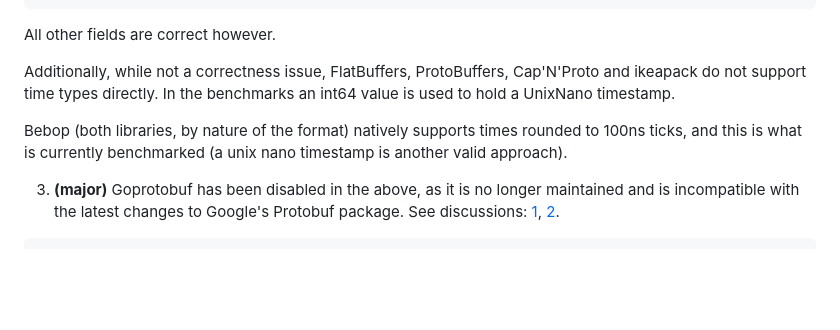
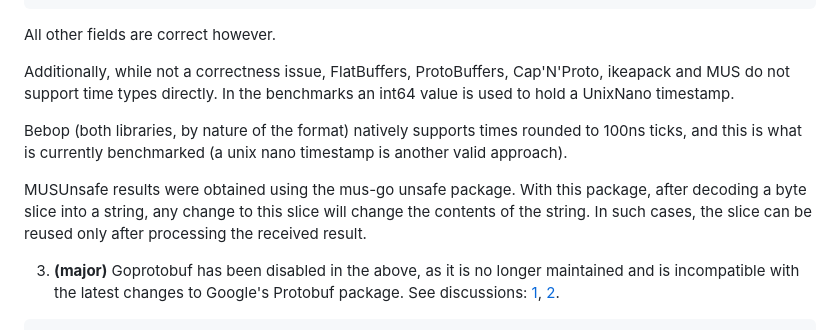
Before and after one commit to alecthomas/go_serialization_benchmarks, a Markdown page: README.md, the part around the change. Drawn GitHub-style; blank space fills up the shorter version.

Commit message:
Add a comment for MUSUnsafe results to README (#127)

```diff
--- a/README.md
+++ b/README.md
@@ -239,10 +239,15 @@ Unfortunately, several of the serializers exhibit issues:
 
 All other fields are correct however.
 
-Additionally, while not a correctness issue, FlatBuffers, ProtoBuffers, Cap'N'Proto and ikeapack do not
-support time types directly. In the benchmarks an int64 value is used to hold a UnixNano timestamp.
+Additionally, while not a correctness issue, FlatBuffers, ProtoBuffers, Cap'N'Proto, ikeapack and MUS
+do not support time types directly. In the benchmarks an int64 value is used to hold a UnixNano timestamp.
 
 Bebop (both libraries, by nature of the format) natively supports times rounded to 100ns ticks, and this is what is currently benchmarked (a unix nano timestamp is another valid approach).
+
+MUSUnsafe results were obtained using the mus-go unsafe package. With this
+package, after decoding a byte slice into a string, any change to this slice
+will change the contents of the string. In such cases, the slice can be reused
+only after processing the received result.
 
 3. **(major)** Goprotobuf has been disabled in the above, as it is no longer maintained and is incompatible with the latest changes to Google's Protobuf package. See discussions: [1](https://github.com/containerd/ttrpc/issues/62), [2](https://github.com/containerd/ttrpc/pull/99).
 
```
